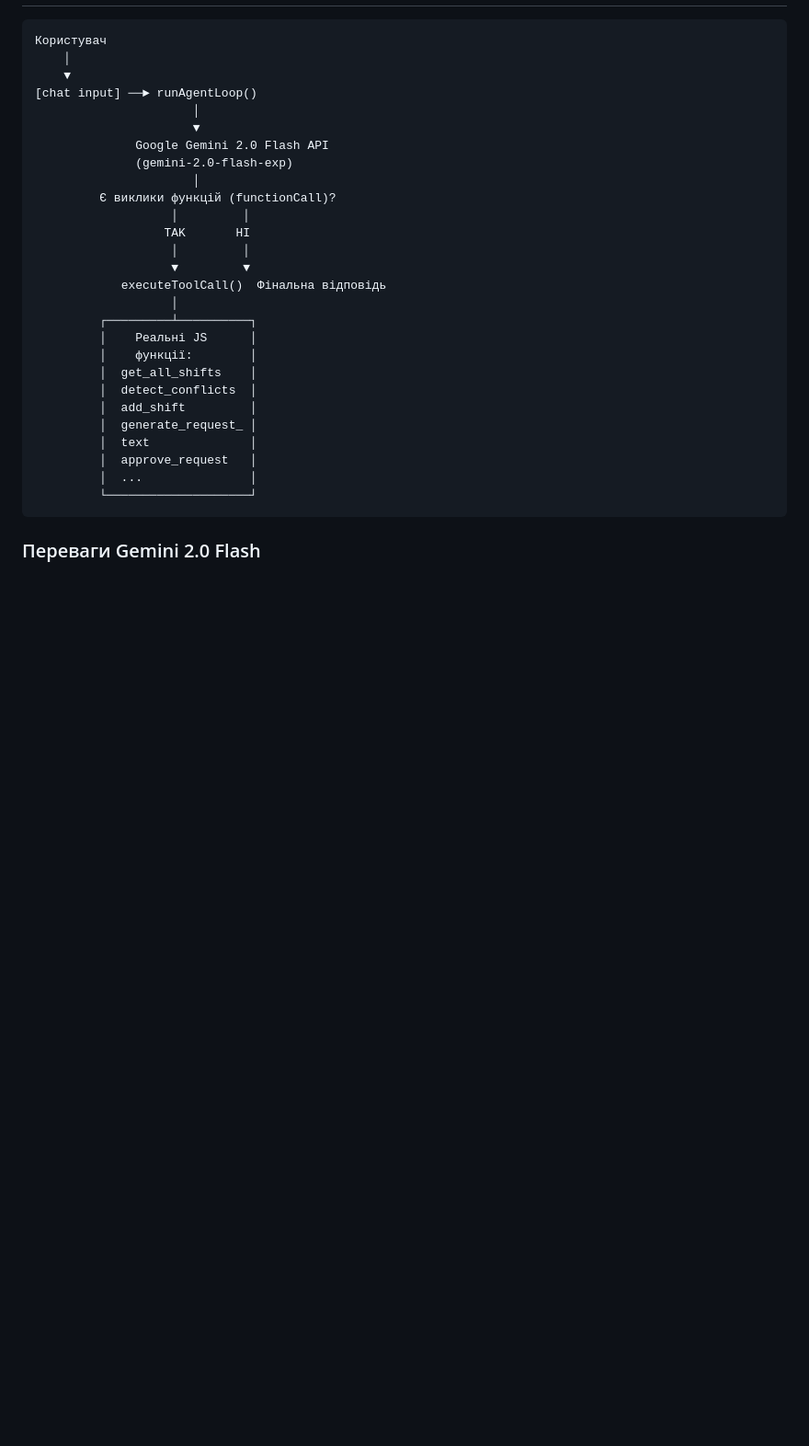
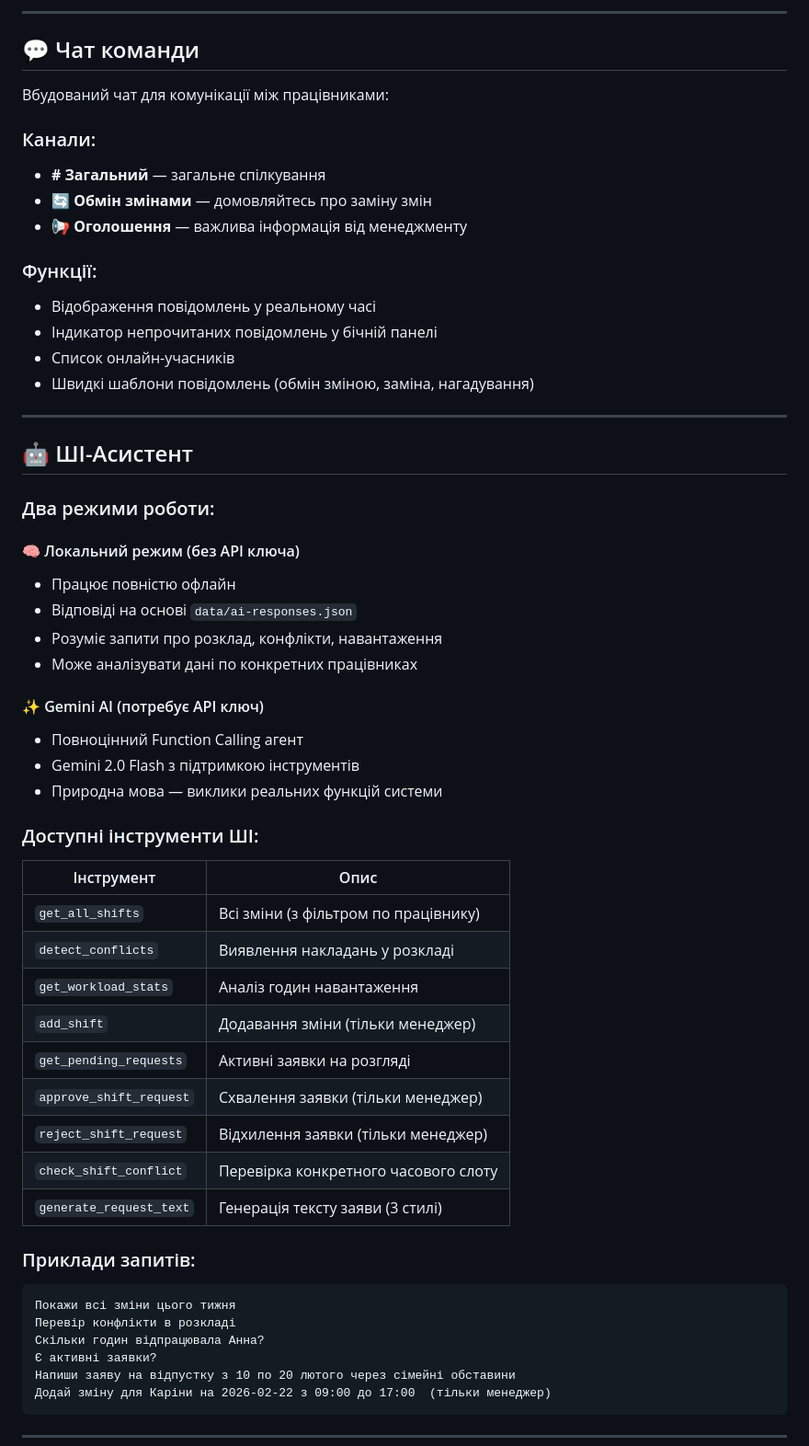
Before and after one commit to PodletskyiDenys/workify, a Markdown page: README.md, the part around one of its changes. Shown at 92% size. Rendered like a GitHub page; blank space fills up the shorter version.

````diff
--- a/README.md
+++ b/README.md
@@ -146,33 +90,65 @@ workify/
+---
+
+## 💬 Чат команди
+
+Вбудований чат для комунікації між працівниками:
+
+### Канали:
+
+- **# Загальний** — загальне спілкування
+- **🔄 Обмін змінами** — домовляйтесь про заміну змін
+- **📢 Оголошення** — важлива інформація від менеджменту
+
+### Функції:
+
+- Відображення повідомлень у реальному часі
+- Індикатор непрочитаних повідомлень у бічній панелі
+- Список онлайн-учасників
+- Швидкі шаблони повідомлень (обмін зміною, заміна, нагадування)
+
+---
+
+## 🤖 ШІ-Асистент
+
+### Два режими роботи:
+
+#### 🧠 Локальний режим (без API ключа)
+
+- Працює повністю офлайн
+- Відповіді на основі `data/ai-responses.json`
+- Розуміє запити про розклад, конфлікти, навантаження
+- Може аналізувати дані по конкретних працівниках
+
+#### ✨ Gemini AI (потребує API ключ)
+
+- Повноцінний Function Calling агент
+- Gemini 2.0 Flash з підтримкою інструментів
+- Природна мова — виклики реальних функцій системи
+
+### Доступні інструменти ШІ:
+
+| Інструмент              | Опис                                 |
+| ----------------------- | ------------------------------------ |
+| `get_all_shifts`        | Всі зміни (з фільтром по працівнику) |
+| `detect_conflicts`      | Виявлення накладань у розкладі       |
+| `get_workload_stats`    | Аналіз годин навантаження            |
+| `add_shift`             | Додавання зміни (тільки менеджер)    |
+| `get_pending_requests`  | Активні заявки на розгляді           |
+| `approve_shift_request` | Схвалення заявки (тільки менеджер)   |
+| `reject_shift_request`  | Відхилення заявки (тільки менеджер)  |
+| `check_shift_conflict`  | Перевірка конкретного часового слоту |
+| `generate_request_text` | Генерація тексту заяви (3 стилі)     |
+
+### Приклади запитів:
 
 ```
-Користувач
-    │
-    ▼
-[chat input] ──► runAgentLoop()
-                      │
-                      ▼
-              Google Gemini 2.0 Flash API
-              (gemini-2.0-flash-exp)
-                      │
-         Є виклики функцій (functionCall)?
-                   │         │
-                  TAK       НІ
-                   │         │
-                   ▼         ▼
-            executeToolCall()  Фінальна відповідь
-                   │
-         ┌─────────┴──────────┐
-         │    Реальні JS      │
-         │    функції:        │
-         │  get_all_shifts    │
-         │  detect_conflicts  │
-         │  add_shift         │
-         │  generate_request_ │
-         │  text              │
-         │  approve_request   │
-         │  ...               │
-         └────────────────────┘
+Покажи всі зміни цього тижня
+Перевір конфлікти в розкладі
+Скільки годин відпрацювала Анна?
+Є активні заявки?
+Напиши заяву на відпустку з 10 по 20 лютого через сімейні обставини
+Додай зміну для Каріни на 2026-02-22 з 09:00 до 17:00  (тільки менеджер)
 ```
 
-### Переваги Gemini 2.0 Flash
+---
 
````
Also changed, not shown: other parts of README.md (+157 -167 lines).
